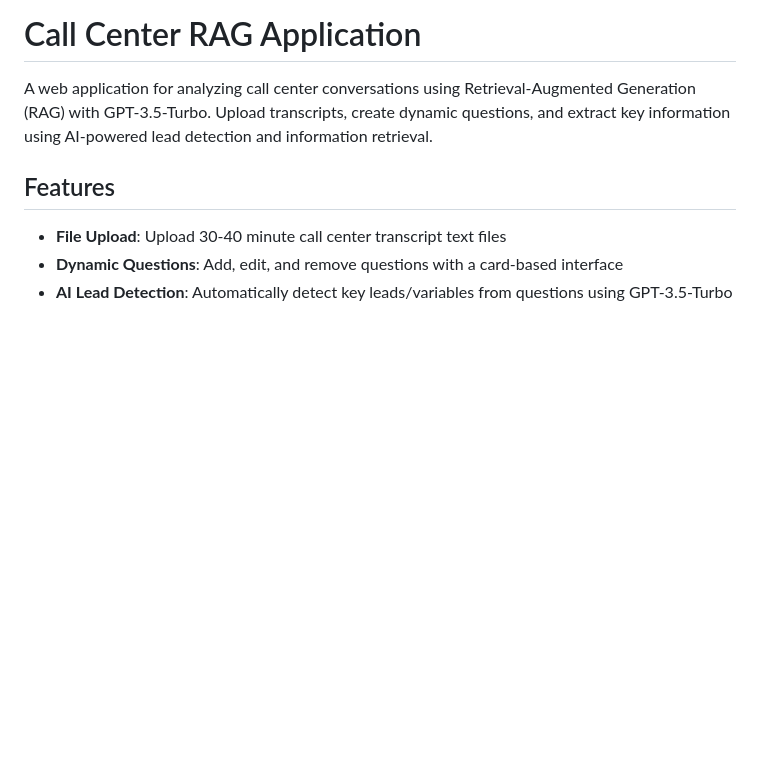
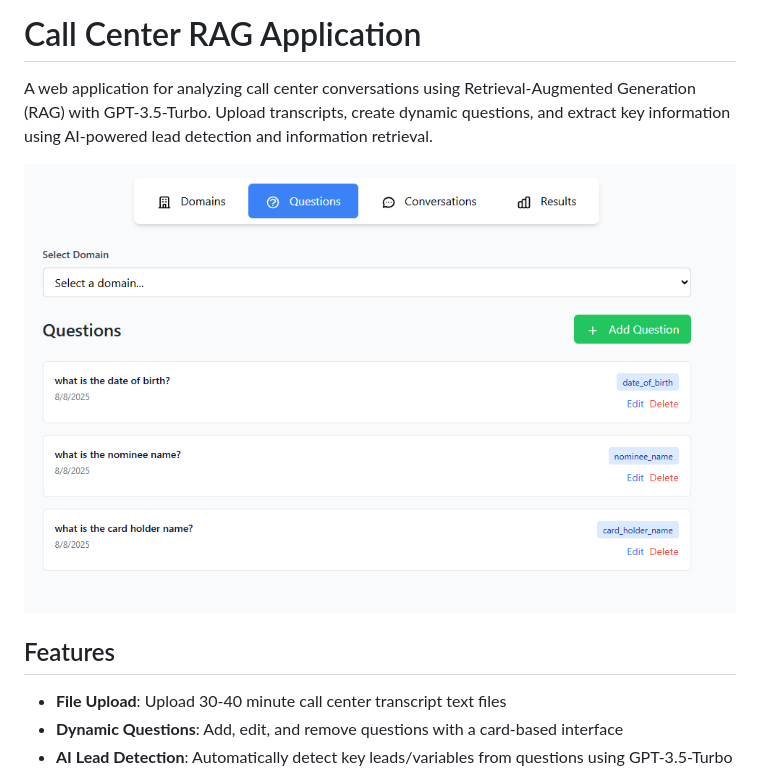
Before and after one commit to smtaidev/uprankedmarting_neuro_night_backend_1, a Markdown page: README.md, the part around the change. Drawn GitHub-style; pictures changed too: question_ui.png (added); blank space fills up the shorter version.

```diff
--- a/README.md
+++ b/README.md
@@ -3,6 +3,9 @@
 # Call Center RAG Application
 
 A web application for analyzing call center conversations using Retrieval-Augmented Generation (RAG) with GPT-3.5-Turbo. Upload transcripts, create dynamic questions, and extract key information using AI-powered lead detection and information retrieval.
+
+
+![questions ui](question_ui.png)
 
 ## Features
 
```
